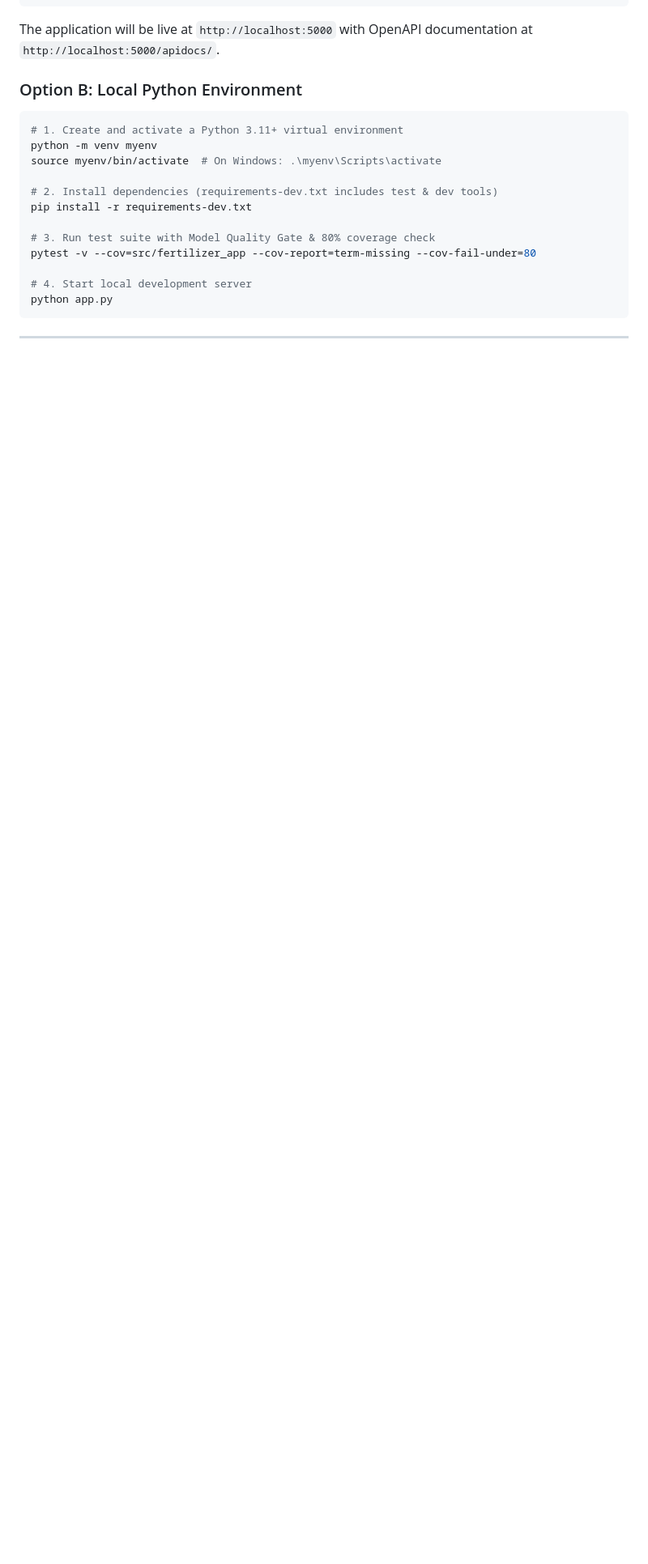
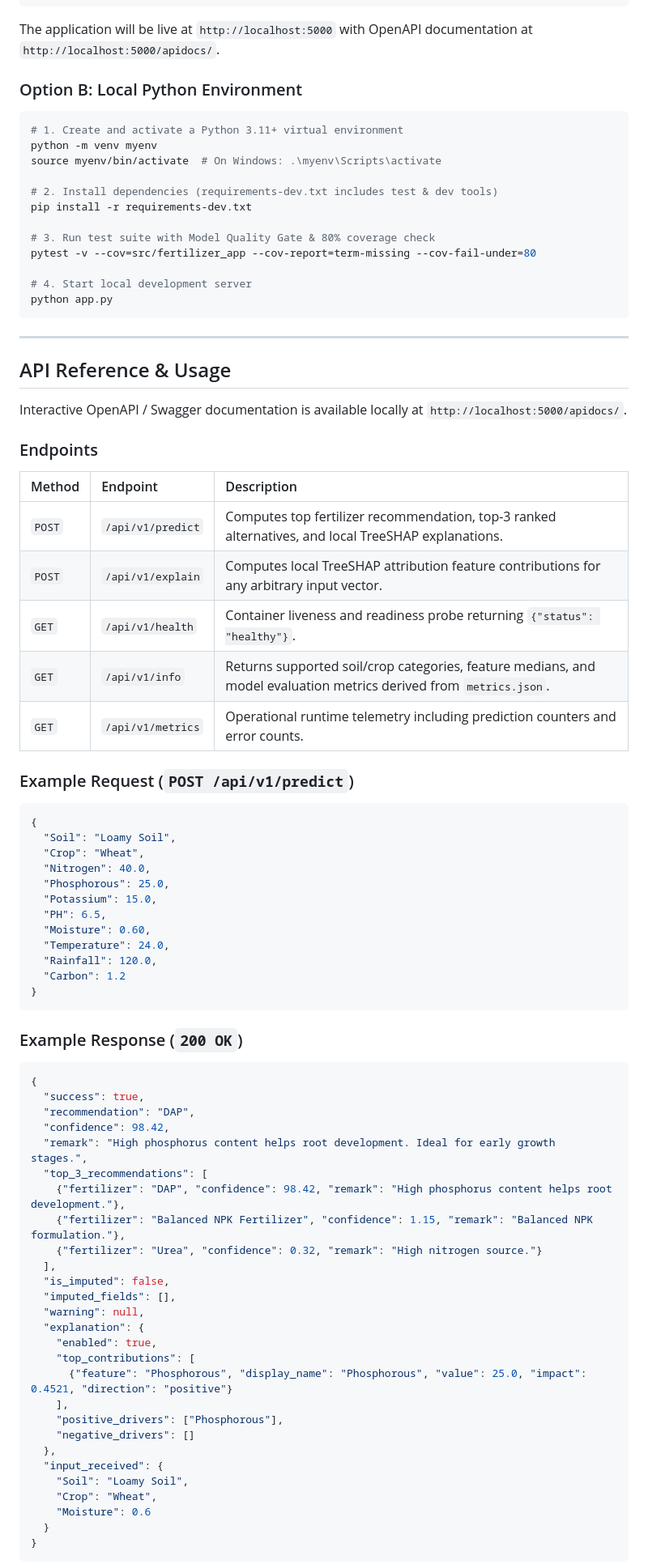
Before and after one commit to lazycoder52/fertilizer, a Markdown page: README.md, the part around one of its changes. Shown at 81% size. Rendered like a GitHub page; blank space fills up the shorter version.

Commit message:
docs: restore dropped api reference and usage section without hardcoded numbers

````diff
--- a/README.md
+++ b/README.md
@@ -261,3 +261,66 @@ python app.py
 
 ---
 
+## API Reference & Usage
+
+Interactive OpenAPI / Swagger documentation is available locally at `http://localhost:5000/apidocs/`.
+
+### Endpoints
+
+| Method | Endpoint | Description |
+| :--- | :--- | :--- |
+| `POST` | `/api/v1/predict` | Computes top fertilizer recommendation, top-3 ranked alternatives, and local TreeSHAP explanations. |
+| `POST` | `/api/v1/explain` | Computes local TreeSHAP attribution feature contributions for any arbitrary input vector. |
+| `GET` | `/api/v1/health` | Container liveness and readiness probe returning `{"status": "healthy"}`. |
+| `GET` | `/api/v1/info` | Returns supported soil/crop categories, feature medians, and model evaluation metrics derived from `metrics.json`. |
+| `GET` | `/api/v1/metrics` | Operational runtime telemetry including prediction counters and error counts. |
+
+### Example Request (`POST /api/v1/predict`)
+
+```json
+{
+  "Soil": "Loamy Soil",
+  "Crop": "Wheat",
+  "Nitrogen": 40.0,
+  "Phosphorous": 25.0,
+  "Potassium": 15.0,
+  "PH": 6.5,
+  "Moisture": 0.60,
+  "Temperature": 24.0,
+  "Rainfall": 120.0,
+  "Carbon": 1.2
+}
+```
+
+### Example Response (`200 OK`)
+
+```json
+{
+  "success": true,
+  "recommendation": "DAP",
+  "confidence": 98.42,
+  "remark": "High phosphorus content helps root development. Ideal for early growth stages.",
+  "top_3_recommendations": [
+    {"fertilizer": "DAP", "confidence": 98.42, "remark": "High phosphorus content helps root development."},
+    {"fertilizer": "Balanced NPK Fertilizer", "confidence": 1.15, "remark": "Balanced NPK formulation."},
+    {"fertilizer": "Urea", "confidence": 0.32, "remark": "High nitrogen source."}
+  ],
+  "is_imputed": false,
+  "imputed_fields": [],
+  "warning": null,
+  "explanation": {
+    "enabled": true,
+    "top_contributions": [
+      {"feature": "Phosphorous", "display_name": "Phosphorous", "value": 25.0, "impact": 0.4521, "direction": "positive"}
+    ],
+    "positive_drivers": ["Phosphorous"],
+    "negative_drivers": []
+  },
+  "input_received": {
+    "Soil": "Loamy Soil",
+    "Crop": "Wheat",
+    "Moisture": 0.6
+  }
+}
+```
+
````
Also changed, not shown: other parts of README.md (+8 -0 lines).
